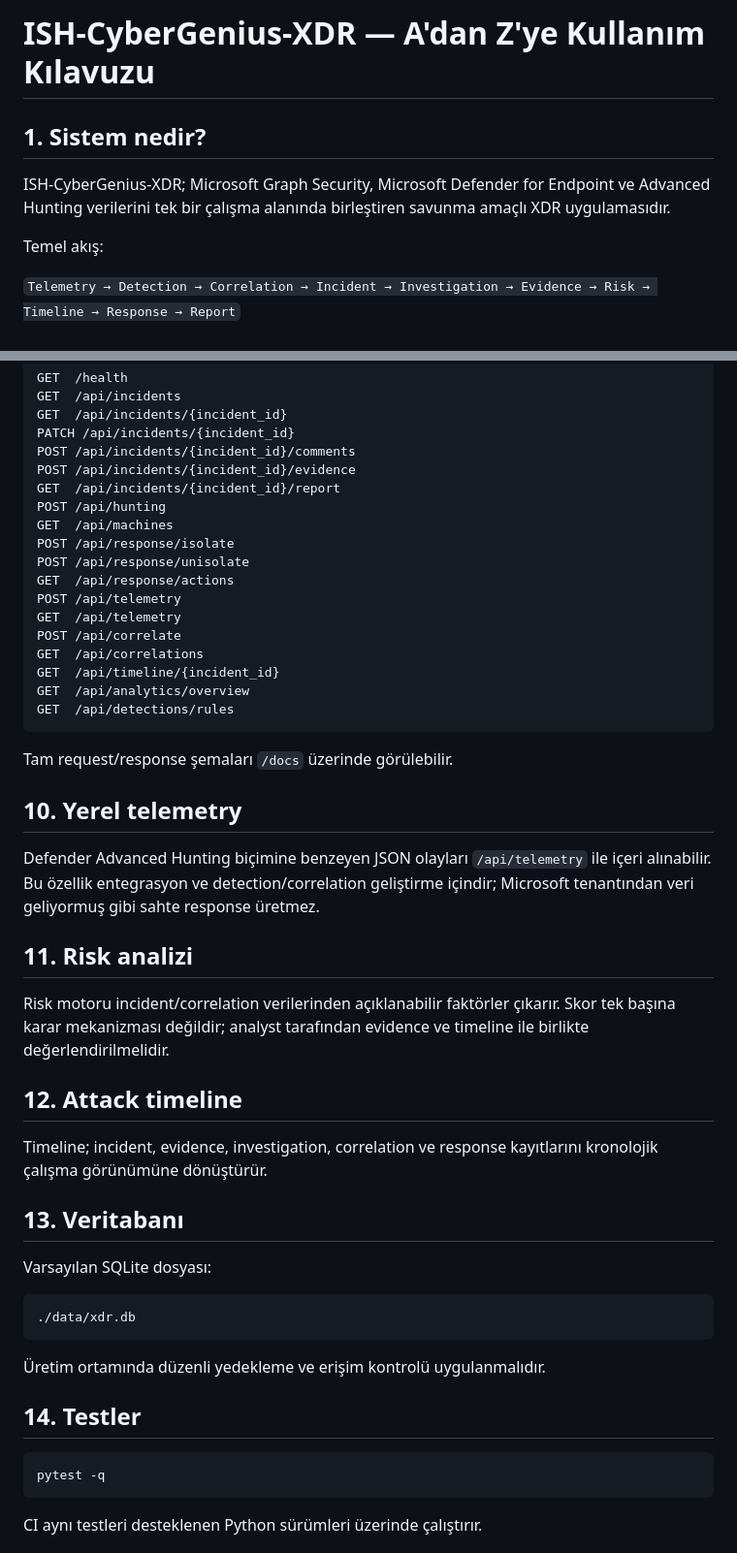
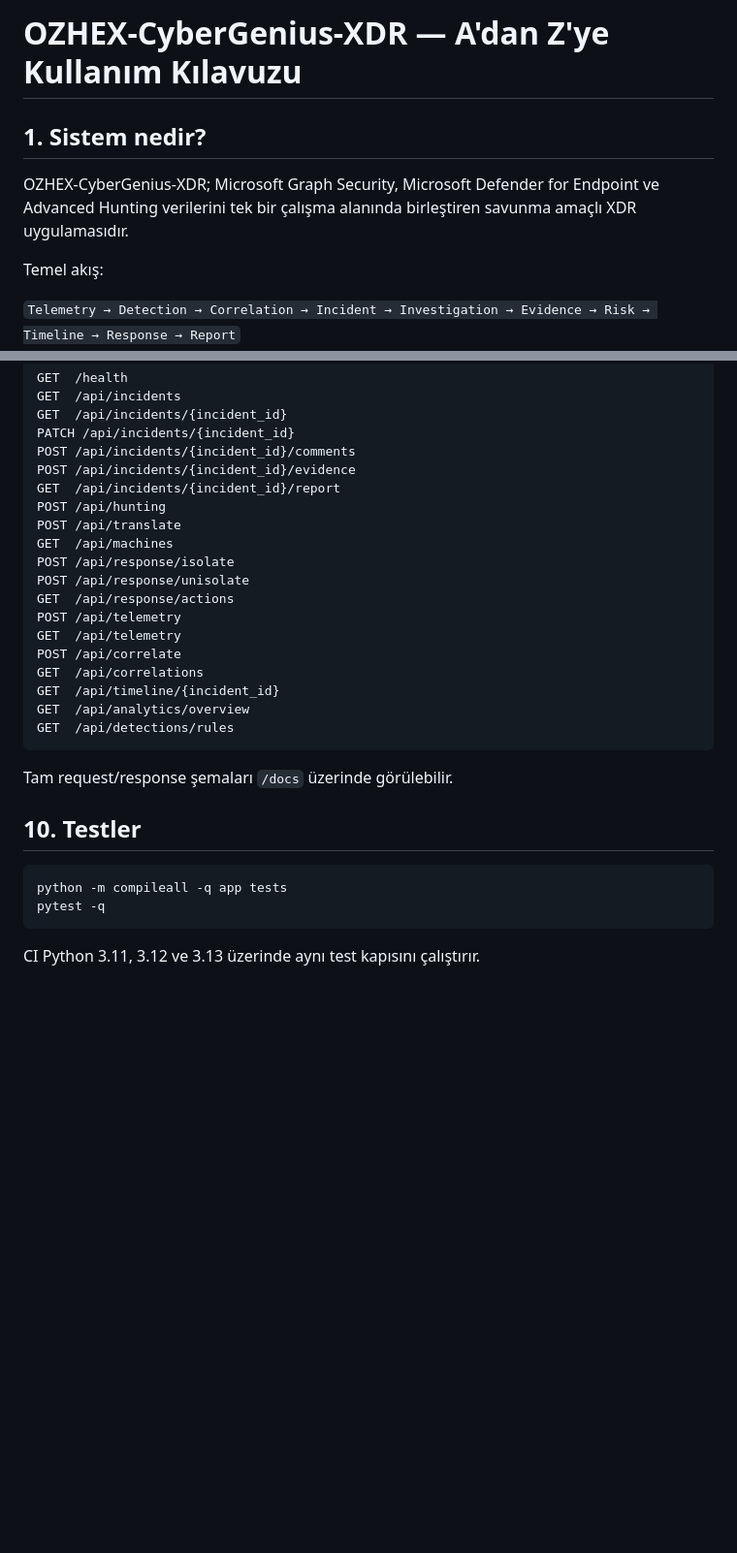
Before and after one commit to ismailozdemir01/ISH-CyberGenius-XDR, a Markdown page: kullanma-klavuzu.md, 2 parts joined by grey strips. Shown at 97% size. Drawn GitHub-style; blank space fills up the shorter version.

Commit message:
Update user guide for OZHEX branding and final modules

````diff
--- a/kullanma-klavuzu.md
+++ b/kullanma-klavuzu.md
@@ -1,8 +1,8 @@
-# ISH-CyberGenius-XDR — A'dan Z'ye Kullanım Kılavuzu
+# OZHEX-CyberGenius-XDR — A'dan Z'ye Kullanım Kılavuzu
 
 ## 1. Sistem nedir?
 
-ISH-CyberGenius-XDR; Microsoft Graph Security, Microsoft Defender for Endpoint ve Advanced Hunting verilerini tek bir çalışma alanında birleştiren savunma amaçlı XDR uygulamasıdır.
+OZHEX-CyberGenius-XDR; Microsoft Graph Security, Microsoft Defender for Endpoint ve Advanced Hunting verilerini tek bir çalışma alanında birleştiren savunma amaçlı XDR uygulamasıdır.
 
 Temel akış:
 
@@ -180,6 +150,7 @@ POST /api/incidents/{incident_id}/comments
 POST /api/incidents/{incident_id}/evidence
 GET  /api/incidents/{incident_id}/report
 POST /api/hunting
+POST /api/translate
 GET  /api/machines
 POST /api/response/isolate
 POST /api/response/unisolate
@@ -195,33 +166,12 @@ GET  /api/detections/rules
 
 Tam request/response şemaları `/docs` üzerinde görülebilir.
 
-## 10. Yerel telemetry
-
-Defender Advanced Hunting biçimine benzeyen JSON olayları `/api/telemetry` ile içeri alınabilir. Bu özellik entegrasyon ve detection/correlation geliştirme içindir; Microsoft tenantından veri geliyormuş gibi sahte response üretmez.
-
-## 11. Risk analizi
-
-Risk motoru incident/correlation verilerinden açıklanabilir faktörler çıkarır. Skor tek başına karar mekanizması değildir; analyst tarafından evidence ve timeline ile birlikte değerlendirilmelidir.
-
-## 12. Attack timeline
-
-Timeline; incident, evidence, investigation, correlation ve response kayıtlarını kronolojik çalışma görünümüne dönüştürür.
-
-## 13. Veritabanı
-
-Varsayılan SQLite dosyası:
-
-```text
-./data/xdr.db
-```
-
-Üretim ortamında düzenli yedekleme ve erişim kontrolü uygulanmalıdır.
-
-## 14. Testler
+## 10. Testler
 
 ```powershell
+python -m compileall -q app tests
 pytest -q
 ```
 
-CI aynı testleri desteklenen Python sürümleri üzerinde çalıştırır.
+CI Python 3.11, 3.12 ve 3.13 üzerinde aynı test kapısını çalıştırır.
 
````
Also changed, not shown: other parts of kullanma-klavuzu.md (+31 -107 lines).
